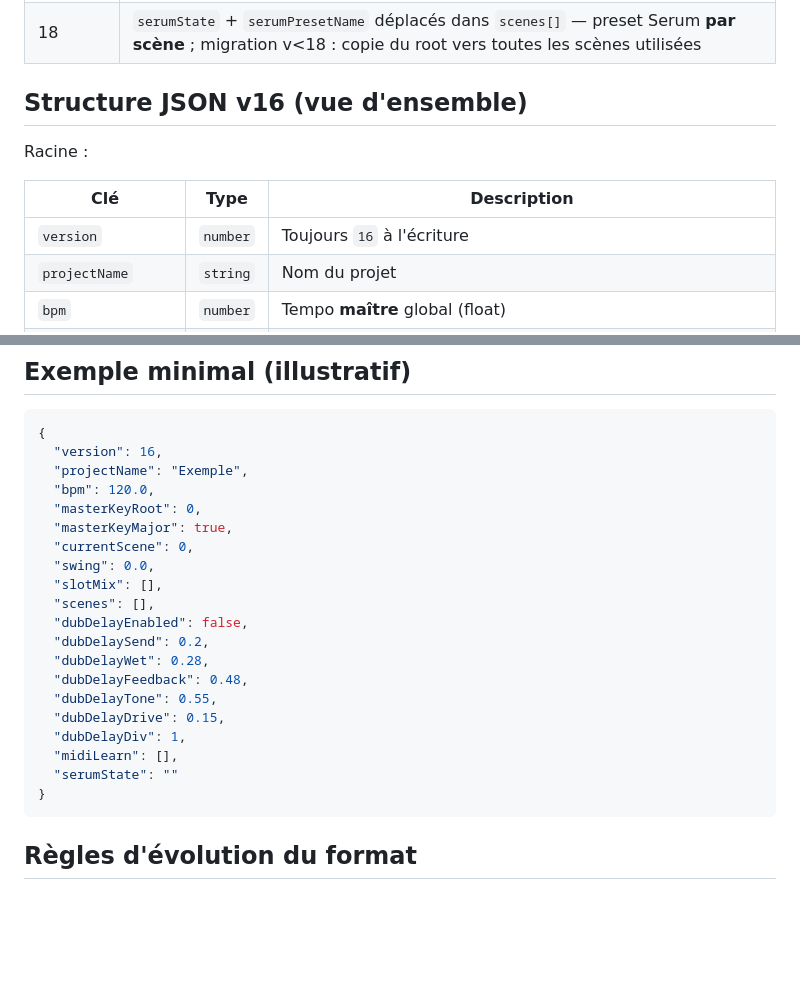
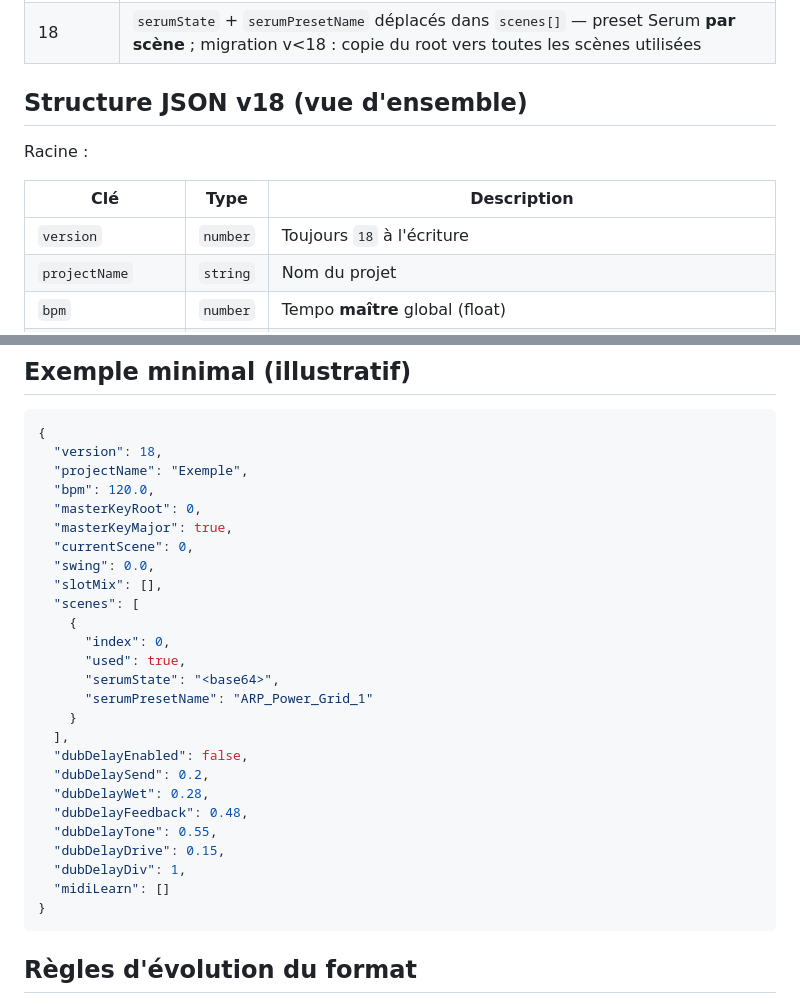
Before and after one commit to guiguoz/Dubproject, a Markdown page: docs/project-format.md, 2 parts joined by grey strips. GitHub-like rendering; blank space fills up the shorter version.

````diff
--- a/docs/project-format.md
+++ b/docs/project-format.md
@@ -29,13 +29,13 @@ Les fichiers plus anciens (1 … 15) sont **chargés** et migrés en mémoire pa
 | 17 | `serumPresetName` à la racine — nom preset Serum saisi manuellement (click-to-edit) |
 | 18 | `serumState` + `serumPresetName` déplacés dans `scenes[]` — preset Serum **par scène** ; migration v<18 : copie du root vers toutes les scènes utilisées |
 
-## Structure JSON v16 (vue d'ensemble)
+## Structure JSON v18 (vue d'ensemble)
 
 Racine :
 
 | Clé | Type | Description |
 |-----|------|-------------|
-| `version` | `number` | Toujours `16` à l'écriture |
+| `version` | `number` | Toujours `18` à l'écriture |
 | `projectName` | `string` | Nom du projet |
 | `bpm` | `number` | Tempo **maître** global (float) |
 | `masterKeyRoot` | `number` | 0=C … 11=B |
@@ -96,7 +96,7 @@ Chaque élément représente une scène ; seules les scènes marquées `used: tr
 
 ```json
 {
-  "version": 16,
+  "version": 18,
   "projectName": "Exemple",
   "bpm": 120.0,
   "masterKeyRoot": 0,
@@ -104,7 +104,14 @@ Chaque élément représente une scène ; seules les scènes marquées `used: tr
   "currentScene": 0,
   "swing": 0.0,
   "slotMix": [],
-  "scenes": [],
+  "scenes": [
+    {
+      "index": 0,
+      "used": true,
+      "serumState": "<base64>",
+      "serumPresetName": "ARP_Power_Grid_1"
+    }
+  ],
   "dubDelayEnabled": false,
   "dubDelaySend": 0.2,
   "dubDelayWet": 0.28,
@@ -112,8 +119,7 @@ Chaque élément représente une scène ; seules les scènes marquées `used: tr
   "dubDelayTone": 0.55,
   "dubDelayDrive": 0.15,
   "dubDelayDiv": 1,
-  "midiLearn": [],
-  "serumState": ""
+  "midiLearn": []
 }
 ```
 
````
Also changed, not shown: CLAUDE.md (+11 -8 lines).
